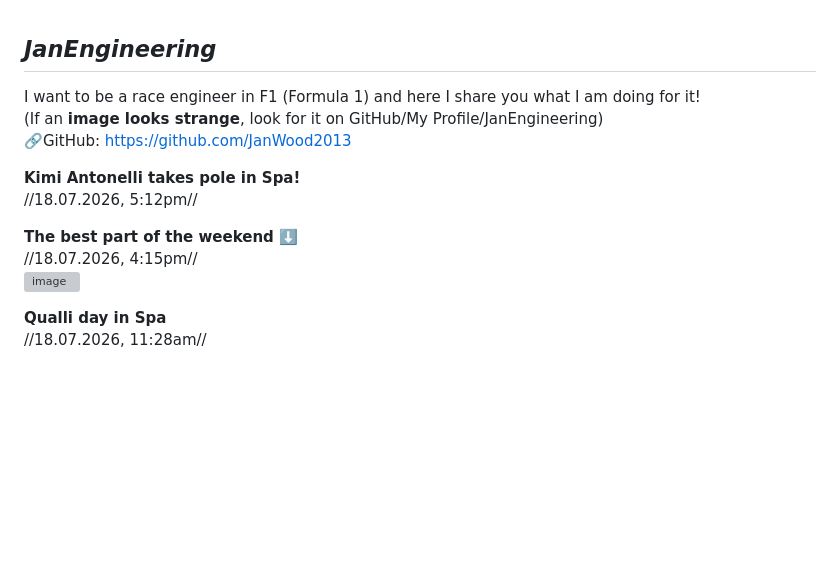
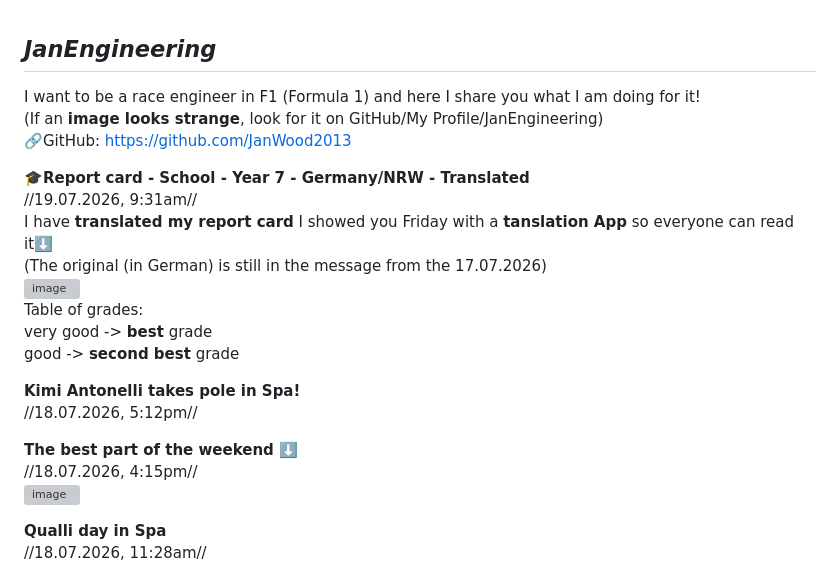
Before and after one commit to JanWood2013/JanEngineering, a Markdown page: README.md, the part around the change. GitHub-like rendering; blank space fills up the shorter version; grey boxes are pictures that could not be loaded.

```diff
--- a/README.md
+++ b/README.md
@@ -5,13 +5,22 @@ and here I share you what I am doing for it!
 (If an **image looks strange**, look for it on GitHub/My Profile/JanEngineering)
 🔗GitHub: https://github.com/JanWood2013
 
+**🎓Report card - School - Year 7 - Germany/NRW - Translated**
+//19.07.2026, 9:31am//
+I have **translated my report card** I showed you Friday with a **tanslation App** so everyone can read it⬇️
+(The original (in German) is still in the message from the 17.07.2026)
+<img width="400" height="400" alt="image" src="https://github.com/user-attachments/assets/d74ecd34-efa6-4a15-9e40-8395c2b0cfc8" />
+Table of grades:
+very good -> **best** grade
+good -> **second best** grade
+
+
 **Kimi Antonelli takes pole in Spa!**
 //18.07.2026, 5:12pm//
 
 **The best part of the weekend ⬇️**
 //18.07.2026, 4:15pm//
 <img width="400" height="400" alt="image" src="https://github.com/user-attachments/assets/c2f30ccd-fa13-43be-aae9-03ba489477b2" />
-
 
 **Qualli day in Spa**
 //18.07.2026, 11:28am//
```
